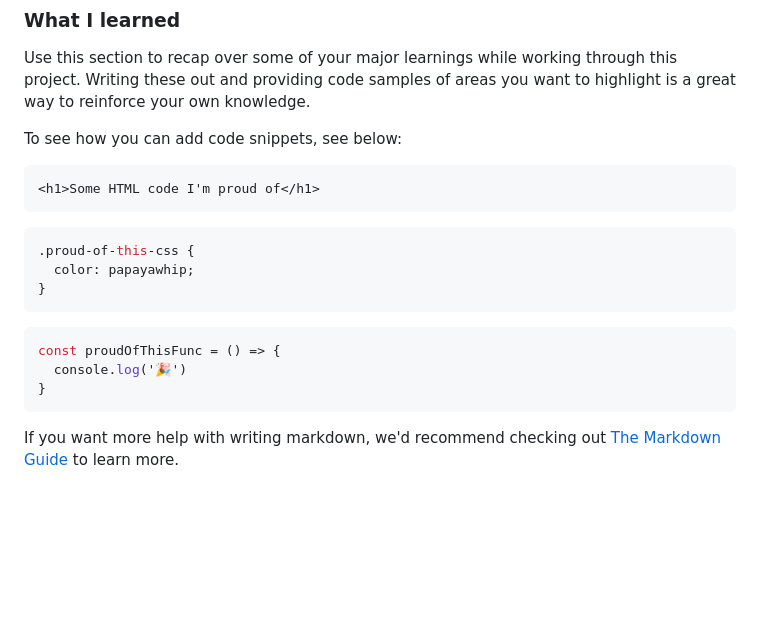
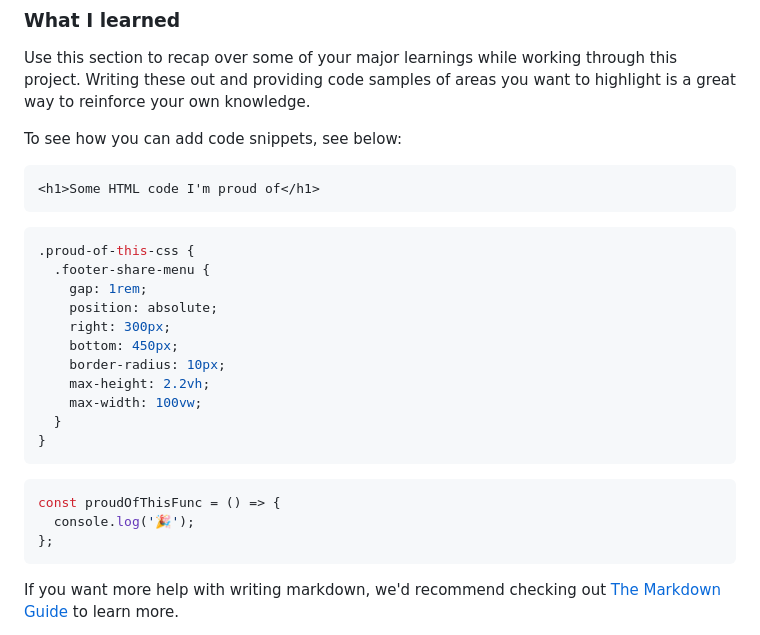
Before and after one commit to Miron-Silviu/article-component, a Markdown page: README.md, the part around one of its changes. GitHub-like rendering; blank space fills up the shorter version.

````diff
--- a/README.md
+++ b/README.md
@@ -68,15 +67,25 @@ To see how you can add code snippets, see below:
 ```html
 <h1>Some HTML code I'm proud of</h1>
 ```
+
 ```css
 .proud-of-this-css {
-  color: papayawhip;
+  .footer-share-menu {
+    gap: 1rem;
+    position: absolute;
+    right: 300px;
+    bottom: 450px;
+    border-radius: 10px;
+    max-height: 2.2vh;
+    max-width: 100vw;
+  }
 }
 ```
+
 ```js
 const proudOfThisFunc = () => {
-  console.log('🎉')
-}
+  console.log('🎉');
+};
 ```
 
 If you want more help with writing markdown, we'd recommend checking out [The Markdown Guide](https://www.markdownguide.org/) to learn more.
````
Also changed, not shown: other parts of README.md (+2 -3 lines).
